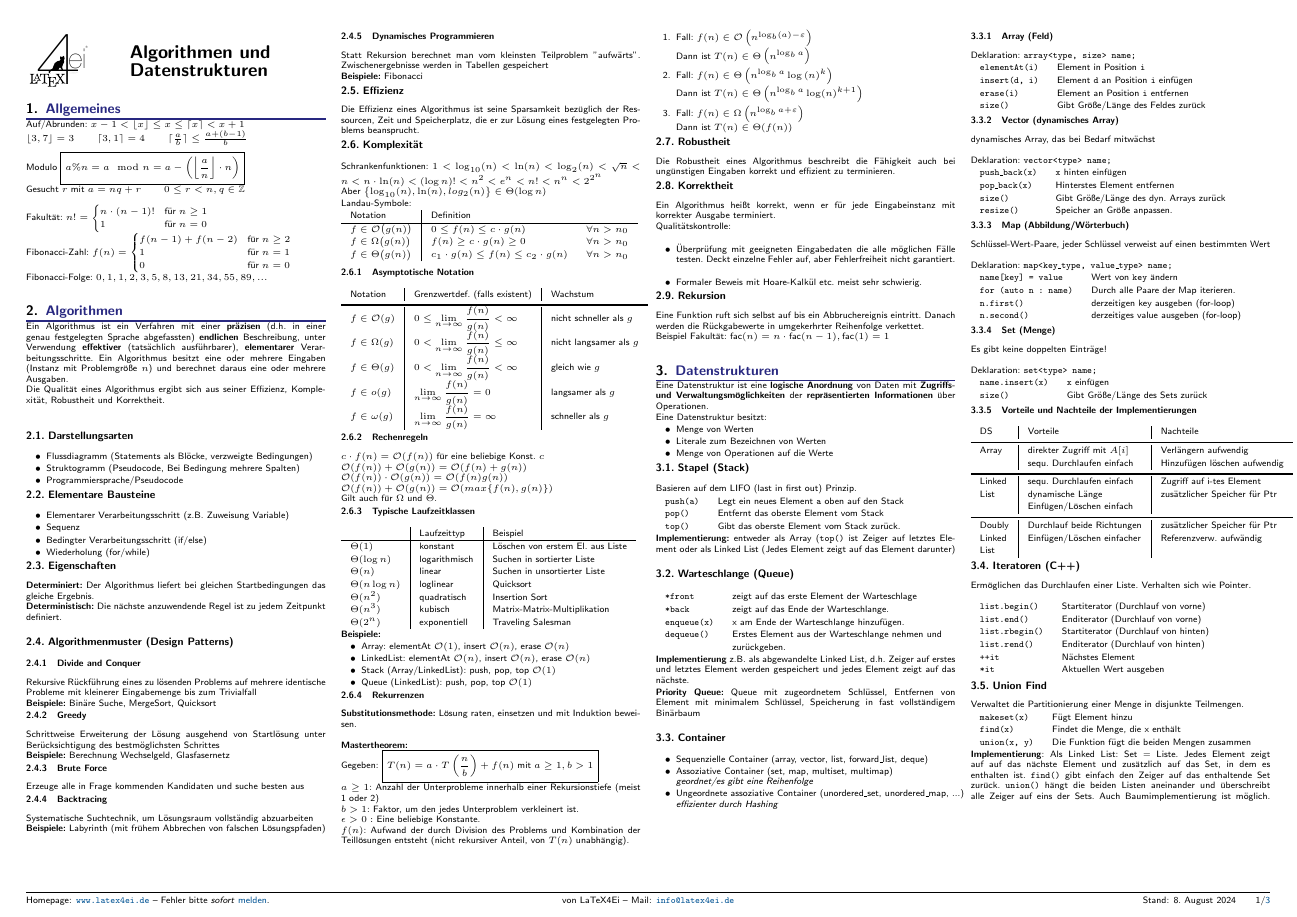
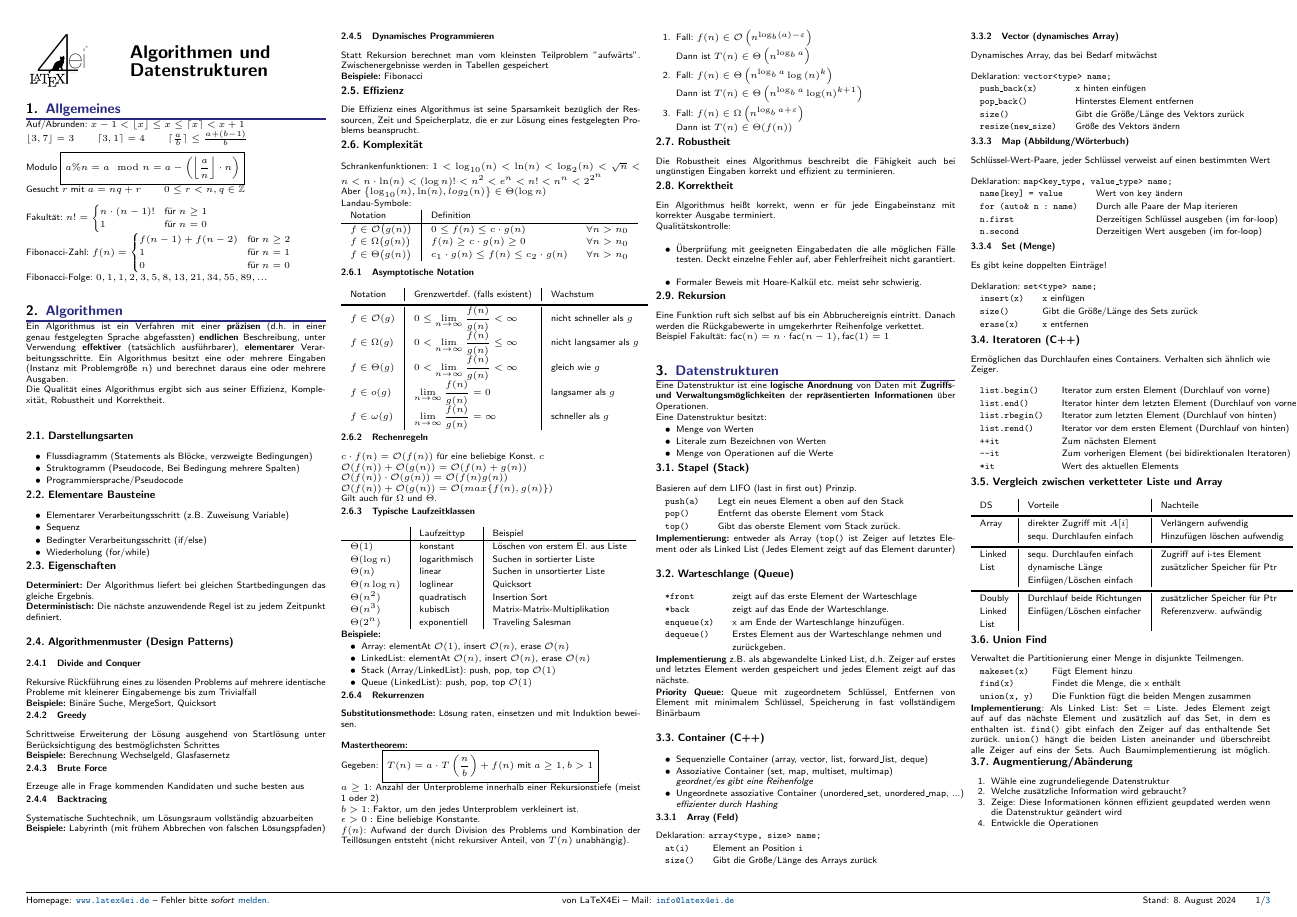
Before and after one commit to latex4ei/Algorithmen-und-Datenstrukturen, a LaTeX document (AuD.tex): page 1 of 3. Compiled offline with pdfLaTeX; a LaTeX package or settings file that is missing is left out.

Commit message:
update container and iteratoren

```diff
--- a/AuD.tex
+++ b/AuD.tex
@@ -348,55 +348,65 @@ DEQUEUE(Q)\\
 
 \textbf{Priority Queue:} Queue mit zugeordnetem Schlüssel, Entfernen von Element mit minimalem Schlüssel, Speicherung in fast vollständigem Binärbaum\\
 
-\subsection{Container}
+\subsection{Container (C++)}
 \begin{itemize}
 	\item \text{Sequenzielle Container (array, vector, list, forward\_list, deque)}
 	\item \text{Assoziative Container (set, map, multiset, multimap)} \\ \textit{geordnet/es gibt eine Reihenfolge}
-	\item \text{Ungeordnete assoziative Container (unordered\_set, unordered\_map, ...)} \\\textit{effizienter durch Hashing}
+	\item \text{Ungeordnete assoziative Container (unordered\_set, unordered\_map, ...)} \\ \textit{effizienter durch Hashing}
 \end{itemize}
 
 \subsubsection{Array (Feld)}
-Deklaration: \t{array<type, size> name;}\\
+Deklaration: \texttt{array<type, size> name;}\\
 \begin{tabular}{ll}
-\t{elementAt(i)}& Element in Position \t{i}\\
-\t{insert(d, i)}& Element \t{d} an Position \t{i} einfügen\\
-\t{erase(i)}& Element an Position \t{i} entfernen\\
-\t{size()}& Gibt Größe/Länge des Feldes zurück\\
+\texttt{at(i)}& Element an Position \texttt{i}\\
+\texttt{size()}& Gibt die Größe/Länge des Arrays zurück\\
+\end{tabular}
 
-\end{tabular}
 \subsubsection{Vector (dynamisches Array)}
-dynamisches Array, das bei Bedarf mitwächst\\ \\
-Deklaration: \t{vector<type> name;}\\
+Dynamisches Array, das bei Bedarf mitwächst\\ \\
+Deklaration: \texttt{vector<type> name;}\\
 \begin{tabular}{ll}
-\t{push\_back(x)}& \t{x} hinten einfügen\\
-\t{pop\_back(x)}& Hinterstes Element entfernen\\
-\t{size()}& Gibt Größe/Länge des dyn. Arrays zurück\\
-\t{resize()}& Speicher an Größe anpassen.\\
-
+\texttt{push\_back(x)}& \texttt{x} hinten einfügen\\
+\texttt{pop\_back()}& Hinterstes Element entfernen\\
+\texttt{size()}& Gibt die Größe/Länge des Vektors zurück\\
+\texttt{resize(new\_size)}& Größe des Vektors ändern\\
 \end{tabular}
 
 \subsubsection{Map (Abbildung/Wörterbuch)}
 Schlüssel-Wert-Paare, jeder Schlüssel verweist auf einen bestimmten Wert\\ \\
-Deklaration: \t{map<key\_type, value\_type> name;}\\
+Deklaration: \texttt{map<key\_type, value\_type> name;}\\
 \begin{tabular}{ll}
-\t{name[key] = value}& Wert von \t{key} ändern\\
-\t{for (auto n : name)}& Durch alle Paare der Map iterieren.\\
-\t{n.first()}& derzeitigen key ausgeben (for-loop)\\
-\t{n.second()}& derzeitiges value ausgeben (for-loop)\\
-
+\texttt{name[key] = value}& Wert von \texttt{key} ändern\\
+\texttt{for (auto\& n : name)}& Durch alle Paare der Map iterieren\\
+\texttt{n.first}& Derzeitigen Schlüssel ausgeben (im for-loop)\\
+\texttt{n.second}& Derzeitigen Wert ausgeben (im for-loop)\\
 \end{tabular}
 
 \subsubsection{Set (Menge)}
 Es gibt keine doppelten Einträge!\\ \\
-Deklaration: \t{set<type> name;}\\
+Deklaration: \texttt{set<type> name;}\\
 \begin{tabular}{ll}
-\t{name.insert(x)}& \t{x} einfügen\\
-\t{size()}& Gibt Größe/Länge des Sets zurück\\
-
+\texttt{insert(x)}& \texttt{x} einfügen\\
+\texttt{size()}& Gibt die Größe/Länge des Sets zurück\\
+\texttt{erase(x)}& \texttt{x} entfernen\\
 \end{tabular}
 
 
-\subsubsection{Vorteile und Nachteile der Implementierungen}
+\subsection{Iteratoren (C++)}
+Ermöglichen das Durchlaufen eines Containers.
+Verhalten sich ähnlich wie Zeiger.\\ \\
+\begin{tabular}{ll}
+\texttt{list.begin()}& Iterator zum ersten Element (Durchlauf von vorne)\\
+\texttt{list.end()}& Iterator hinter dem letzten Element (Durchlauf von vorne)\\
+\texttt{list.rbegin()}& Iterator zum letzten Element (Durchlauf von hinten)\\
+\texttt{list.rend()}& Iterator vor dem ersten Element (Durchlauf von hinten)\\
+\texttt{++it}& Zum nächsten Element\\
+\texttt{--it}& Zum vorherigen Element (bei bidirektionalen Iteratoren)\\
+\texttt{*it}& Wert des aktuellen Elements\\
+\end{tabular}
+
+
+\subsection{Vergleich zwischen verketteter Liste und Array}
 \begin{tabular}{l|l|l}
 DS & Vorteile & Nachteile \\
 \brule
@@ -411,19 +421,6 @@ Doubly & Durchlauf beide Richtungen & zusätzlicher Speicher für Ptr\\
 Linked & Einfügen/Löschen einfacher & Referenzverw. aufwändig\\
 List & & \\
 \end{tabular}
-
-\subsection{Iteratoren (C++)}
-Ermöglichen das Durchlaufen einer Liste.
-Verhalten sich wie Pointer.\\ \\
-\begin{tabular}{ll}
-\t{list.begin()}& Startiterator (Durchlauf von vorne)\\
-\t{list.end()}& Enditerator (Durchlauf von vorne)\\
-\t{list.rbegin()}& Startiterator (Durchlauf von hinten)\\
-\t{list.rend()}& Enditerator (Durchlauf von hinten)\\
-\t{++it}& Nächstes Element\\
-\t{*it}& Aktuellen Wert ausgeben\\
-\end{tabular}
-
 
 \subsection{Union Find}
 Verwaltet die Partitionierung einer Menge in disjunkte Teilmengen.\\
```
